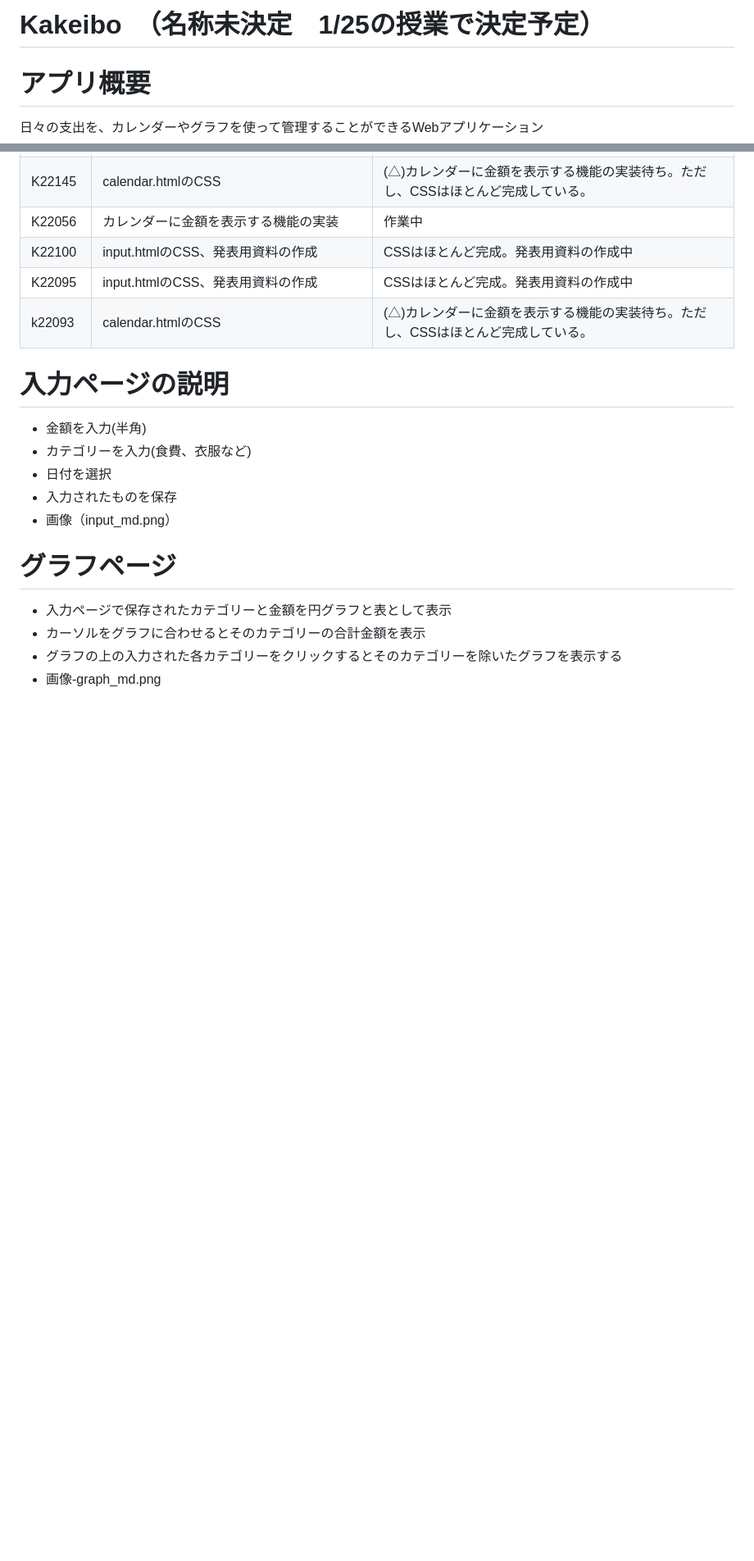
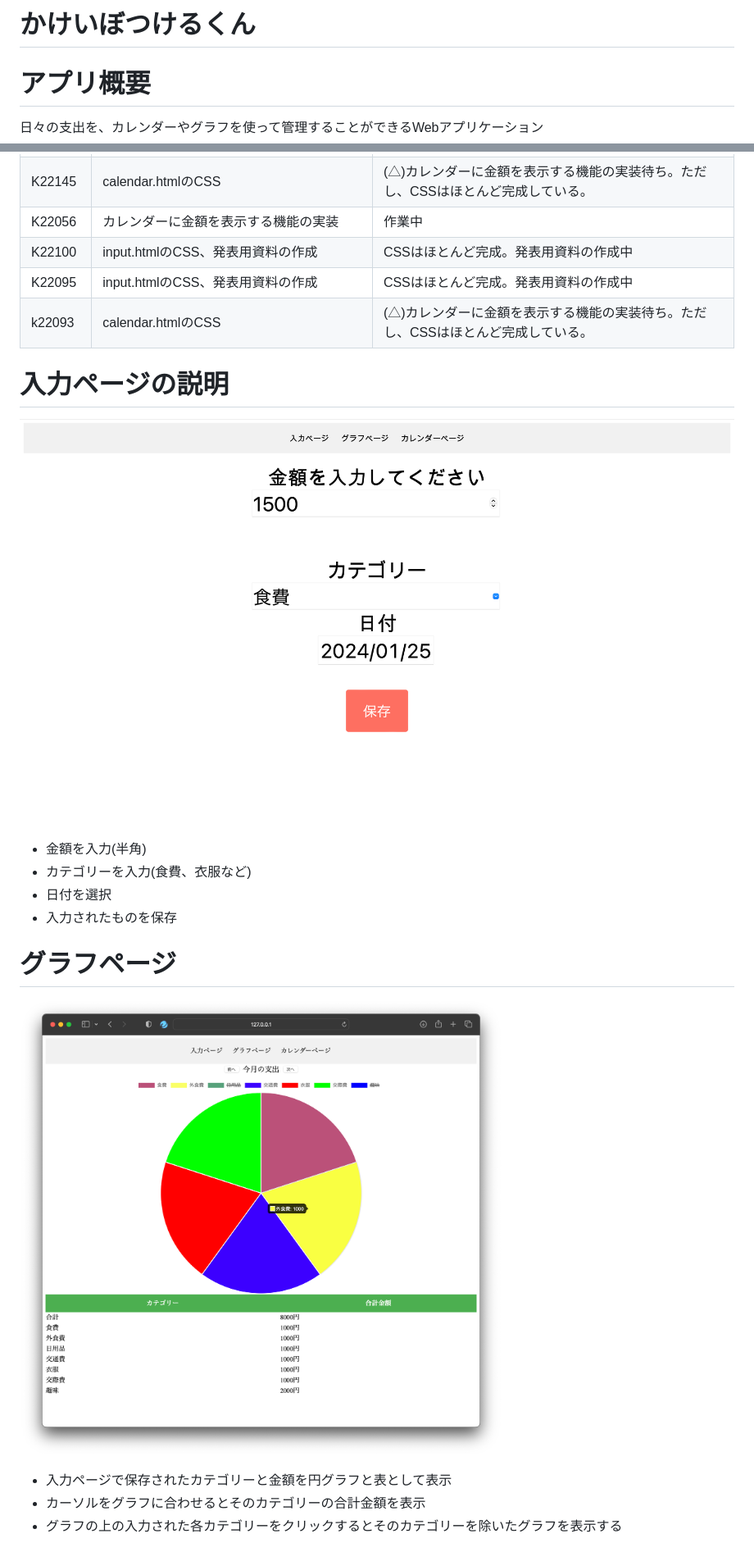
Before and after one commit to 2023AIT-OOP2-G14/Kakeibo, a Markdown page: README.md, 2 parts joined by grey strips. Shown: that part at 82% size. GitHub-like rendering; blank space fills up the shorter version.

```diff
--- a/README.md
+++ b/README.md
@@ -1,4 +1,4 @@
-Kakeibo　（名称未決定　1/25の授業で決定予定）
+かけいぼつけるくん
 ===
 
 # アプリ概要
@@ -93,14 +93,14 @@ main.pyの場所は、このリポジトリのルートディレクトリに配
 | k22093 | calendar.htmlのCSS | (△)カレンダーに金額を表示する機能の実装待ち。ただし、CSSはほとんど完成している。 |
 
 # 入力ページの説明
+![input_md.png](https://github.com/2023AIT-OOP2-G14/Kakeibo/blob/main/input_md.png)
 - 金額を入力(半角)
 - カテゴリーを入力(食費、衣服など)
 - 日付を選択
 - 入力されたものを保存
-- 画像（input_md.png）
 
 # グラフページ
+![graph_md.png](https://github.com/2023AIT-OOP2-G14/Kakeibo/blob/main/graph_md.png)
 - 入力ページで保存されたカテゴリーと金額を円グラフと表として表示
 - カーソルをグラフに合わせるとそのカテゴリーの合計金額を表示
 - グラフの上の入力された各カテゴリーをクリックするとそのカテゴリーを除いたグラフを表示する
-- 画像-graph_md.png
```
